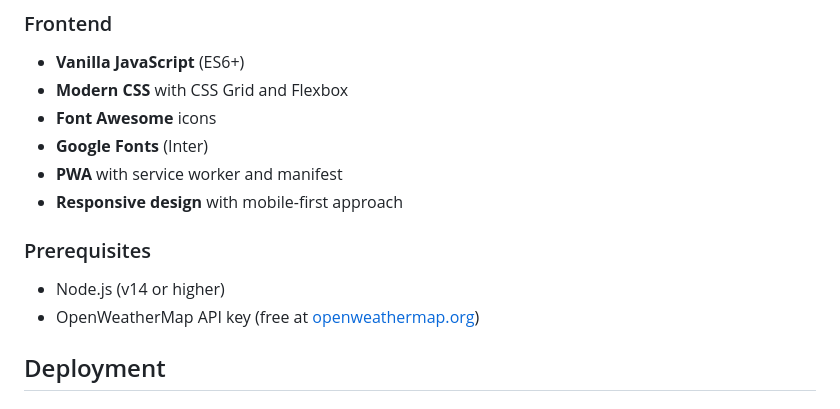
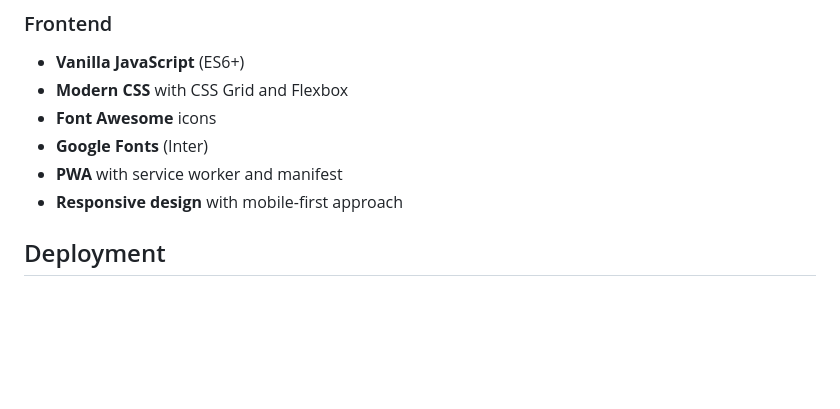
Before and after one commit to achaltri29/Weather-Alert-Dashboard, a Markdown page: README.md, the part around the change. GitHub-like rendering; blank space fills up the shorter version.

```diff
--- a/README.md
+++ b/README.md
@@ -45,12 +45,6 @@ A modern, responsive weather dashboard with real-time alerts, 5-day forecast, an
 - **Google Fonts** (Inter)
 - **PWA** with service worker and manifest
 - **Responsive design** with mobile-first approach
-
-
-### Prerequisites
-- Node.js (v14 or higher)
-- OpenWeatherMap API key (free at [openweathermap.org](https://openweathermap.org/api))
-
 
 
 ## Deployment
```
